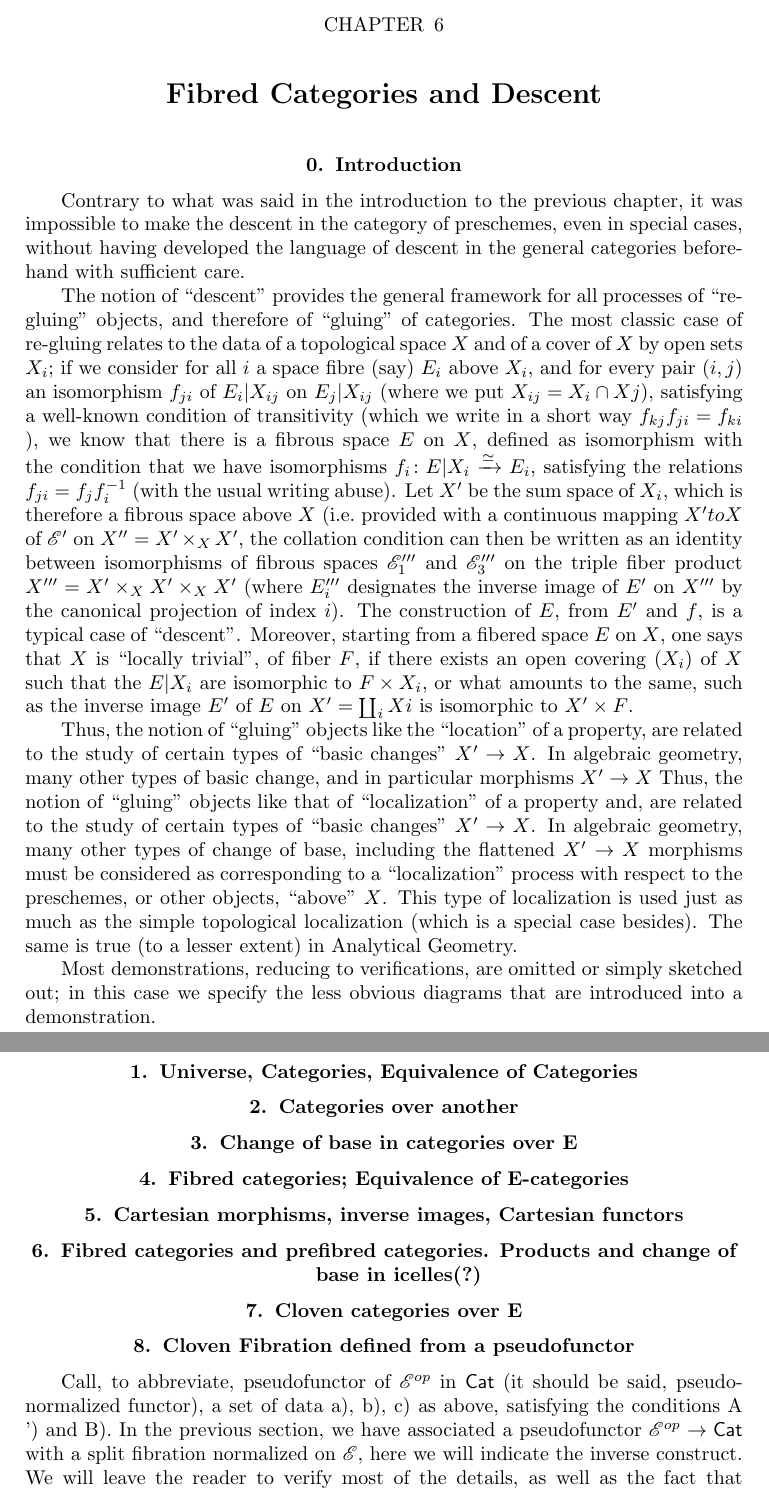
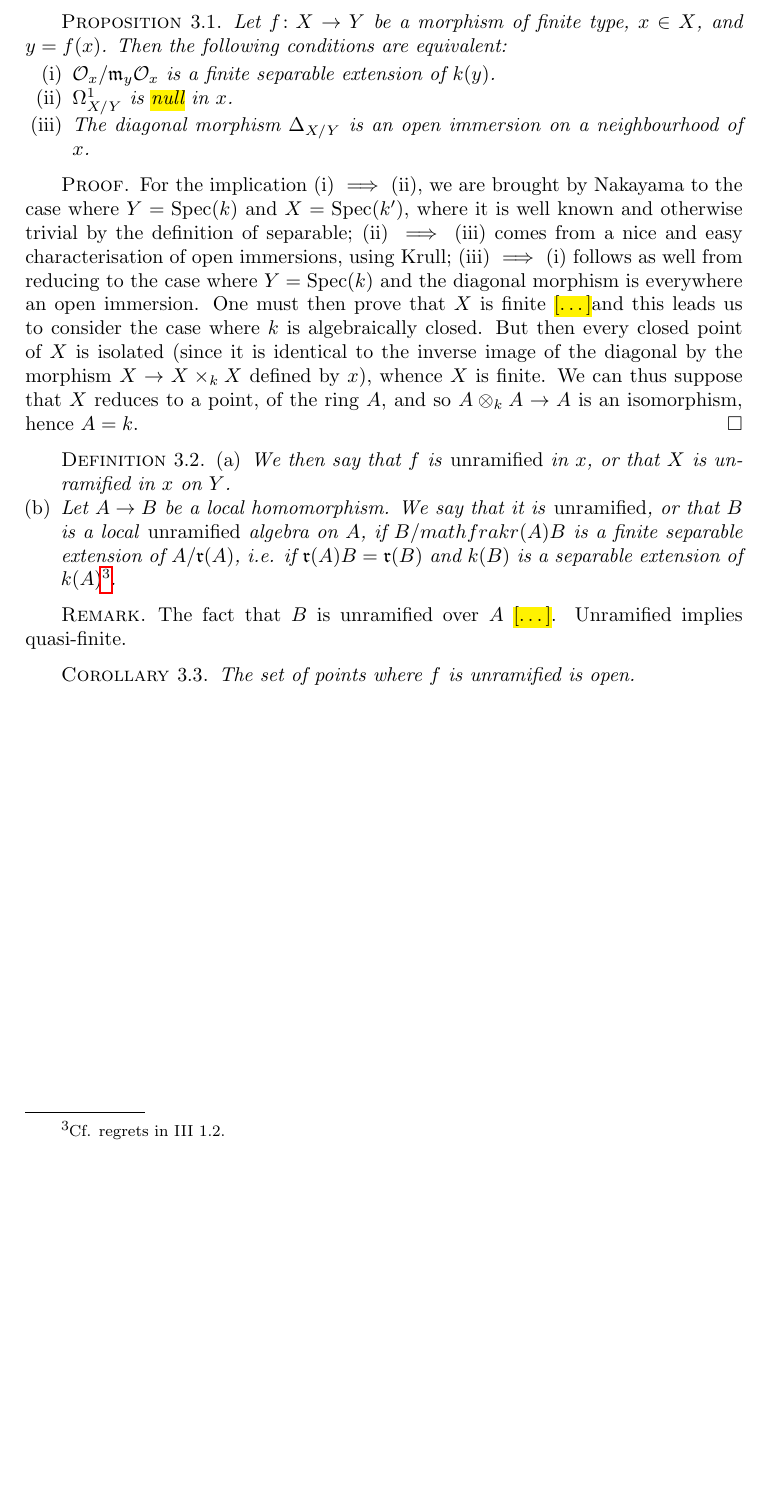
Before and after one commit to jmoellermath/translate-SGAI, a LaTeX thesis (main.tex, which reads chapters/1-etale-morphisms.tex, includes/commands.tex, includes/preamble.tex): two parts of pages 9 and 10 of 12 before the commit and part of page 8 of 8 after it, the two joined at a grey line, cut at the place of the change, the shorter picture padded with empty space. Compiled offline with pdfLaTeX.

Commit message:
small progress on §1.3

```diff
--- a/chapters/1-etale-morphisms.tex
+++ b/chapters/1-etale-morphisms.tex
@@ -41,3 +41,37 @@ We could give the usual polysyllogism (i), (ii), (iii), (iv), (v) for quasi-fini
 
 
 \section{Unramified morphisms}
+
+\begin{prop}
+    Let $f\colon X\to Y$ be a morphism of finite type, $x\in X$, and $y=f(x)$.
+    Then the following conditions are equivalent:
+    \begin{enumerate}[\normalfont(i)]
+        \item $\O_x/\mathfrak{m}_y\O_x$ is a finite separable extension of $k(y)$.
+        \item $\Omega_{X/Y}^1$ is \unsure{null} in $x$.
+        \item The diagonal morphism $\Delta_{X/Y}$ is an open immersion on a neighbourhood of $x$.
+    \end{enumerate}
+\end{prop}
+
+\begin{proof}
+    For the implication (i) $\implies$ (ii), we are brought by Nakayama to the case where $Y=\Spec(k)$ and $X=\Spec(k')$, where it is well known and otherwise trivial by the definition of separable; (ii) $\implies$ (iii) comes from a nice and easy characterisation of open immersions, using Krull; (iii) $\implies$ (i) follows as well from reducing to the case where $Y=\Spec(k)$ and the diagonal morphism is everywhere an open immersion.
+    One must then prove that $X$ is finite \completelyunsure and this leads us to consider the case where $k$ is algebraically closed.
+    But then every closed point of $X$ is isolated (since it is identical to the inverse image of the diagonal by the morphism $X\to X\times_k X$ defined by $x$), whence $X$ is finite.
+    We can thus suppose that $X$ reduces to a point, of the ring $A$, and so $A\otimes_k A\to A$ is an isomorphism, hence $A=k$.
+\end{proof}
+
+\begin{defn}
+    \begin{enumerate}[\normalfont(a)]
+        \item We then say that $f$ is \emph{unramified} in $x$, or that $X$ is unramified in $x$ on $Y$.
+        \item Let $A\to B$ be a local homomorphism.
+            We say that it is \emph{unramified}, or that $B$ is a local \emph{unramified} algebra on $A$, if $B/mathfrak{r}(A)B$ is a finite separable extension of $A/\mathfrak{r}(A)$, i.e. if $\mathfrak{r}(A)B=\mathfrak{r}(B)$ and $k(B)$ is a separable extension of $k(A)$\footnote{Cf. regrets in III~1.2.}.
+    \end{enumerate}
+\end{defn}
+
+\begin{rem}
+    The fact that $B$ is unramified over $A$ \completelyunsure.
+    Unramified implies quasi-finite.
+\end{rem}
+
+\begin{cor}
+    The set of points where $f$ is unramified is open.
+\end{cor}
--- a/includes/commands.tex
+++ b/includes/commands.tex
@@ -3,6 +3,8 @@
 
 \newcommand{\ideal}{\mathscr{I}}
 \renewcommand{\O}{\mathcal{O}}
+
+\DeclareMathOperator{\Spec}{Spec}
 
 \newcommand{\Ob}{\mathrm{Ob}}
 \newcommand{\Fl}{\mathrm{Fl}}
--- a/includes/preamble.tex
+++ b/includes/preamble.tex
@@ -25,5 +25,5 @@
 \newtheorem{expl*}[thm]{Example}
 %
 \theoremstyle{remark}
-\newtheorem{rem}[thm]{Remark}
+\newtheorem*{rem}{Remark}
 \newtheorem{note}[thm]{Note}
```
Also changed, not shown: main.tex (+1 -1 lines), main.pdf, chapters/1-etale-morphisms.tex (4 more changed lines).
